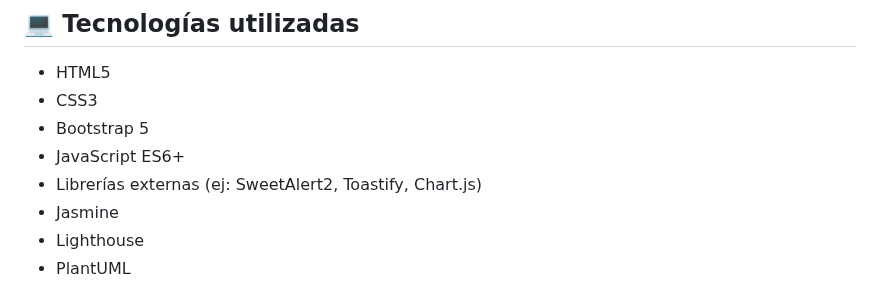
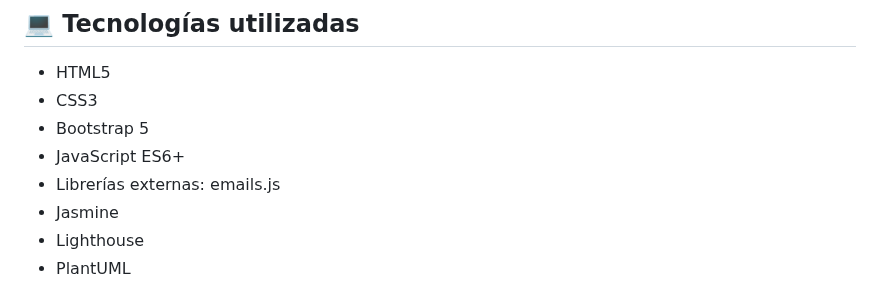
Before and after one commit to ramiromarcosmorales/emiti-web, a Markdown page: README.md, the part around the change. Rendered like a GitHub page.

Commit message:
Fix: cambio en tegnologías utilizadas

```diff
--- a/README.md
+++ b/README.md
@@ -31,7 +31,7 @@ optimizando la experiencia del usuario a través de un diseño moderno y respons
 - CSS3
 - Bootstrap 5
 - JavaScript ES6+
-- Librerías externas (ej: SweetAlert2, Toastify, Chart.js)
+- Librerías externas: emails.js
 - Jasmine
 - Lighthouse
 - PlantUML
```
